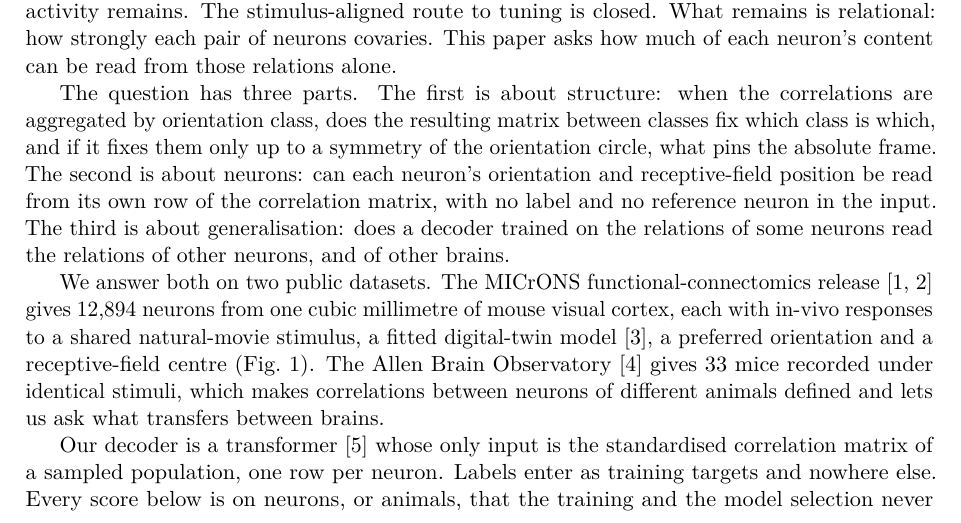
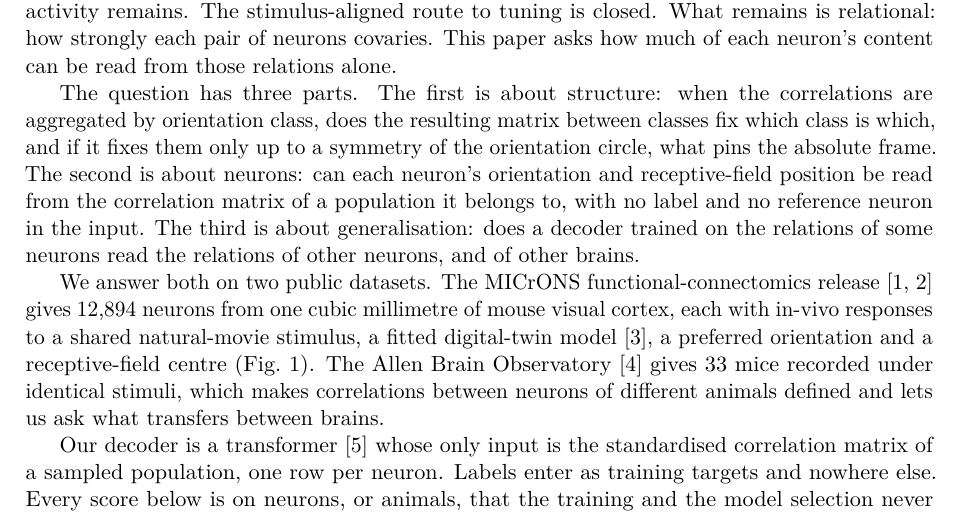
Before and after one commit to entropicbloom/intentionality, a LaTeX paper (microns_ambiguity/paper/main.tex): part of page 1 of 12, cut so that both start at the same text. Compiled offline with pdfLaTeX.

Commit message:
Paper intro: per-neuron readout uses the population's matrix, not a single row
Co-Authored-By: Claude Fable 5.1 <noreply@anthropic.com>
Claude-Session: https://claude.ai/code/session_01LETEXXu2w15URiHQ6at3NF

```diff
--- a/microns_ambiguity/paper/main.tex
+++ b/microns_ambiguity/paper/main.tex
@@ -32,7 +32,7 @@ Record many neurons while they watch the same stimulus, then discard the stimulu
 
 A neuron's tuning is measured by relating its activity to a known stimulus. Suppose the stimulus is unknown. Many neurons were recorded together, they saw the same thing, and only their joint activity remains. The stimulus-aligned route to tuning is closed. What remains is relational: how strongly each pair of neurons covaries. This paper asks how much of each neuron's content can be read from those relations alone.
 
-The question has three parts. The first is about structure: when the correlations are aggregated by orientation class, does the resulting matrix between classes fix which class is which, and if it fixes them only up to a symmetry of the orientation circle, what pins the absolute frame. The second is about neurons: can each neuron's orientation and receptive-field position be read from its own row of the correlation matrix, with no label and no reference neuron in the input. The third is about generalisation: does a decoder trained on the relations of some neurons read the relations of other neurons, and of other brains.
+The question has three parts. The first is about structure: when the correlations are aggregated by orientation class, does the resulting matrix between classes fix which class is which, and if it fixes them only up to a symmetry of the orientation circle, what pins the absolute frame. The second is about neurons: can each neuron's orientation and receptive-field position be read from the correlation matrix of a population it belongs to, with no label and no reference neuron in the input. The third is about generalisation: does a decoder trained on the relations of some neurons read the relations of other neurons, and of other brains.
 
 We answer both on two public datasets. The MICrONS functional-connectomics release \citep{ding2025,microns2025} gives 12,894 neurons from one cubic millimetre of mouse visual cortex, each with in-vivo responses to a shared natural-movie stimulus, a fitted digital-twin model \citep{wang2025}, a preferred orientation and a receptive-field centre (Fig.~\ref{fig:pipeline}). The Allen Brain Observatory \citep{devries2020} gives 33 mice recorded under identical stimuli, which makes correlations between neurons of different animals defined and lets us ask what transfers between brains.
 
```
Also changed, not shown: microns_ambiguity/paper_draft.md (+1 -1 lines), microns_ambiguity/paper/main.pdf.
